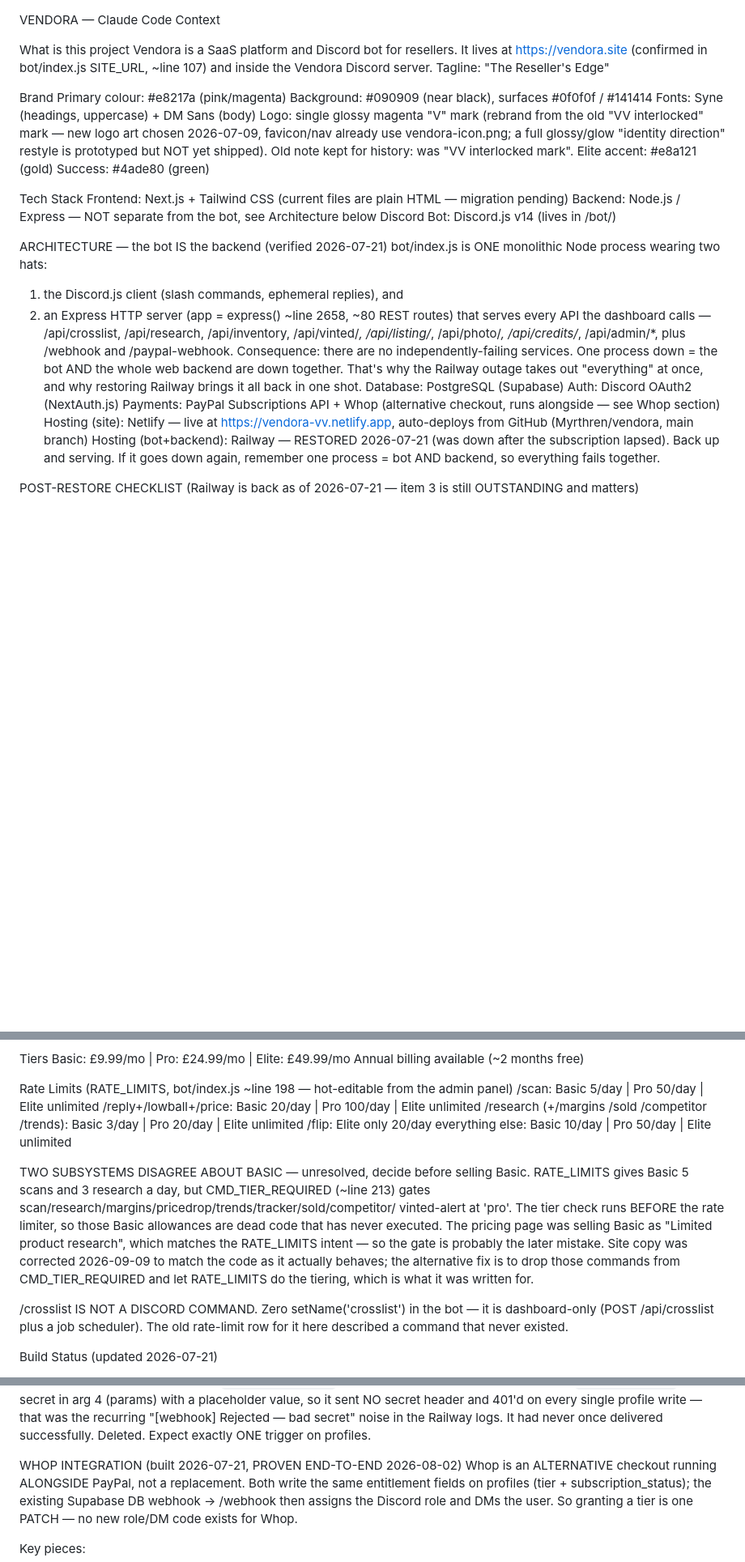
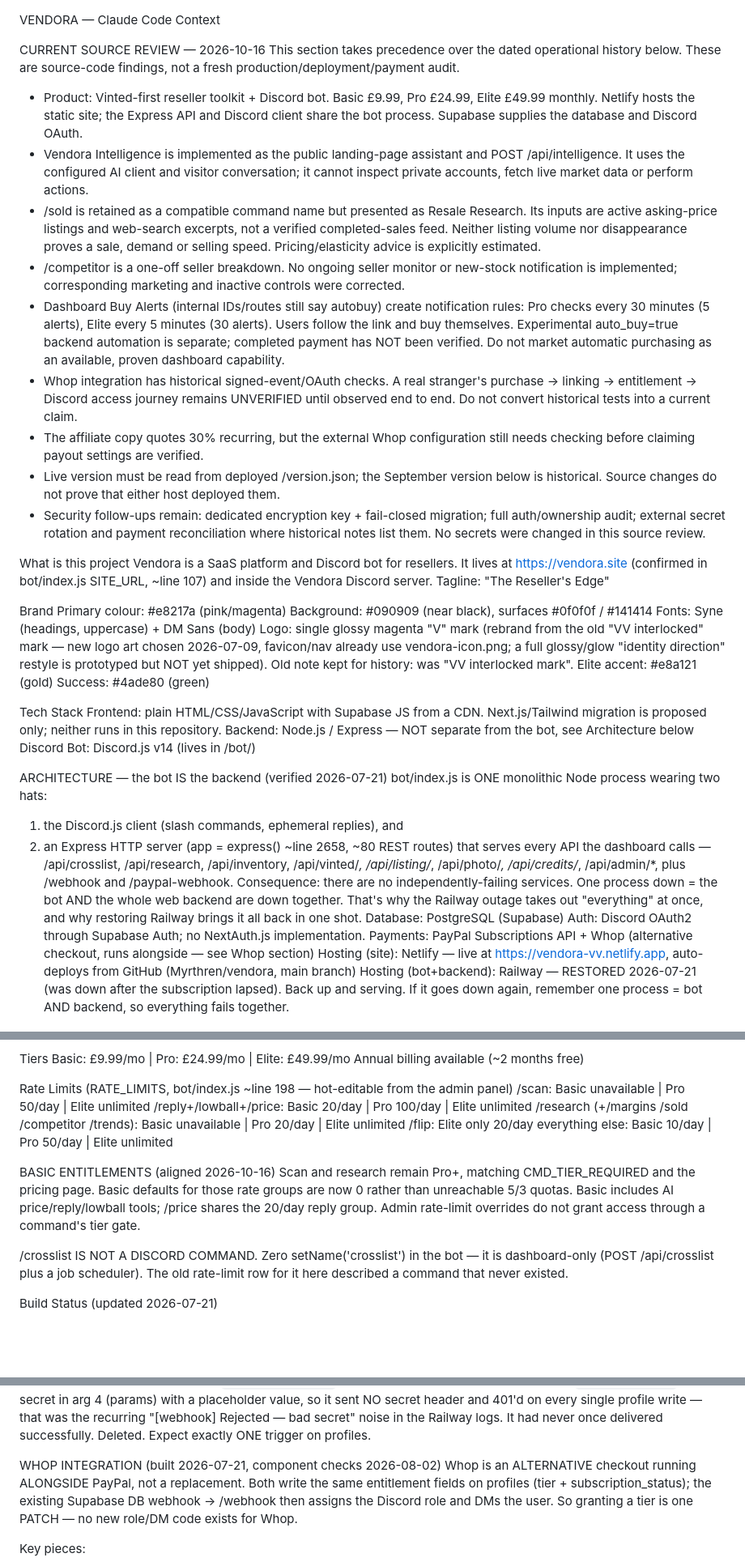
Before and after one commit to Myrthren/vendora, a Markdown page: CLAUDE.md, 3 parts joined by grey strips. Shown at 81% size. Drawn GitHub-style; blank space fills up the shorter version.

Commit message:
fix: align Vendora product behaviour and claims (CLAUDE.md)

```diff
--- a/CLAUDE.md
+++ b/CLAUDE.md
@@ -1,4 +1,37 @@
 VENDORA — Claude Code Context
+
+CURRENT SOURCE REVIEW — 2026-10-16
+This section takes precedence over the dated operational history below.
+These are source-code findings, not a fresh production/deployment/payment audit.
+
+- Product: Vinted-first reseller toolkit + Discord bot. Basic £9.99, Pro £24.99,
+  Elite £49.99 monthly. Netlify hosts the static site; the Express API and Discord
+  client share the bot process. Supabase supplies the database and Discord OAuth.
+- Vendora Intelligence is implemented as the public landing-page assistant and
+  POST /api/intelligence. It uses the configured AI client and visitor conversation;
+  it cannot inspect private accounts, fetch live market data or perform actions.
+- /sold is retained as a compatible command name but presented as Resale Research.
+  Its inputs are active asking-price listings and web-search excerpts, not a verified
+  completed-sales feed. Neither listing volume nor disappearance proves a sale,
+  demand or selling speed. Pricing/elasticity advice is explicitly estimated.
+- /competitor is a one-off seller breakdown. No ongoing seller monitor or new-stock
+  notification is implemented; corresponding marketing and inactive controls were corrected.
+- Dashboard Buy Alerts (internal IDs/routes still say autobuy) create notification
+  rules: Pro checks every 30 minutes (5 alerts), Elite every 5 minutes (30 alerts).
+  Users follow the link and buy themselves. Experimental auto_buy=true backend
+  automation is separate; completed payment has NOT been verified. Do not market
+  automatic purchasing as an available, proven dashboard capability.
+- Whop integration has historical signed-event/OAuth checks. A real stranger's
+  purchase → linking → entitlement → Discord access journey remains UNVERIFIED
+  until observed end to end. Do not convert historical tests into a current claim.
+- The affiliate copy quotes 30% recurring, but the external Whop configuration
+  still needs checking before claiming payout settings are verified.
+- Live version must be read from deployed /version.json; the September version
+  below is historical. Source changes do not prove that either host deployed them.
+- Security follow-ups remain: dedicated encryption key + fail-closed migration;
+  full auth/ownership audit; external secret rotation and payment reconciliation
+  where historical notes list them. No secrets were changed in this source review.
+
 
 What is this project
 Vendora is a SaaS platform and Discord bot for resellers.
@@ -14,7 +47,7 @@ Elite accent: #e8a121 (gold)
 Success: #4ade80 (green)
 
 Tech Stack
-Frontend: Next.js + Tailwind CSS (current files are plain HTML — migration pending)
+Frontend: plain HTML/CSS/JavaScript with Supabase JS from a CDN. Next.js/Tailwind migration is proposed only; neither runs in this repository.
 Backend: Node.js / Express — NOT separate from the bot, see Architecture below
 Discord Bot: Discord.js v14 (lives in /bot/)
 
@@ -29,7 +62,7 @@ Consequence: there are no independently-failing services. One process down = the
 AND the whole web backend are down together. That's why the Railway outage takes out
 "everything" at once, and why restoring Railway brings it all back in one shot.
 Database: PostgreSQL (Supabase)
-Auth: Discord OAuth2 (NextAuth.js)
+Auth: Discord OAuth2 through Supabase Auth; no NextAuth.js implementation.
 Payments: PayPal Subscriptions API + Whop (alternative checkout, runs alongside — see Whop section)
 Hosting (site): Netlify — live at https://vendora-vv.netlify.app, auto-deploys from GitHub (Myrthren/vendora, main branch)
 Hosting (bot+backend): Railway — RESTORED 2026-07-21 (was down after the subscription lapsed). Back up and serving. If it goes down again, remember one process = bot AND backend, so everything fails together.
@@ -63,21 +96,17 @@ Basic: £9.99/mo | Pro: £24.99/mo | Elite: £49.99/mo
 Annual billing available (~2 months free)
 
 Rate Limits (RATE_LIMITS, bot/index.js ~line 198 — hot-editable from the admin panel)
-/scan: Basic 5/day | Pro 50/day | Elite unlimited
+/scan: Basic unavailable | Pro 50/day | Elite unlimited
 /reply+/lowball+/price: Basic 20/day | Pro 100/day | Elite unlimited
-/research (+/margins /sold /competitor /trends): Basic 3/day | Pro 20/day | Elite unlimited
+/research (+/margins /sold /competitor /trends): Basic unavailable | Pro 20/day | Elite unlimited
 /flip: Elite only 20/day
 everything else: Basic 10/day | Pro 50/day | Elite unlimited
 
-TWO SUBSYSTEMS DISAGREE ABOUT BASIC — unresolved, decide before selling Basic.
-RATE_LIMITS gives Basic 5 scans and 3 research a day, but CMD_TIER_REQUIRED
-(~line 213) gates scan/research/margins/pricedrop/trends/tracker/sold/competitor/
-vinted-alert at 'pro'. The tier check runs BEFORE the rate limiter, so those Basic
-allowances are dead code that has never executed. The pricing page was selling
-Basic as "Limited product research", which matches the RATE_LIMITS intent — so the
-gate is probably the later mistake. Site copy was corrected 2026-09-09 to match the
-code as it actually behaves; the alternative fix is to drop those commands from
-CMD_TIER_REQUIRED and let RATE_LIMITS do the tiering, which is what it was written for.
+BASIC ENTITLEMENTS (aligned 2026-10-16)
+Scan and research remain Pro+, matching CMD_TIER_REQUIRED and the pricing page.
+Basic defaults for those rate groups are now 0 rather than unreachable 5/3 quotas.
+Basic includes AI price/reply/lowball tools; /price shares the 20/day reply group.
+Admin rate-limit overrides do not grant access through a command's tier gate.
 
 /crosslist IS NOT A DISCORD COMMAND. Zero setName('crosslist') in the bot — it is
 dashboard-only (POST /api/crosslist plus a job scheduler). The old rate-limit row
@@ -141,7 +173,7 @@ with a placeholder value, so it sent NO secret header and 401'd on every single
 — that was the recurring "[webhook] Rejected — bad secret" noise in the Railway logs. It had
 never once delivered successfully. Deleted. Expect exactly ONE trigger on profiles.
 
-WHOP INTEGRATION (built 2026-07-21, PROVEN END-TO-END 2026-08-02)
+WHOP INTEGRATION (built 2026-07-21, component checks 2026-08-02)
 Whop is an ALTERNATIVE checkout running ALONGSIDE PayPal, not a replacement.
 Both write the same entitlement fields on profiles (tier + subscription_status); the
 existing Supabase DB webhook -> /webhook then assigns the Discord role and DMs the user.
```
Also changed, not shown: other parts of CLAUDE.md (+18 -13 lines).
